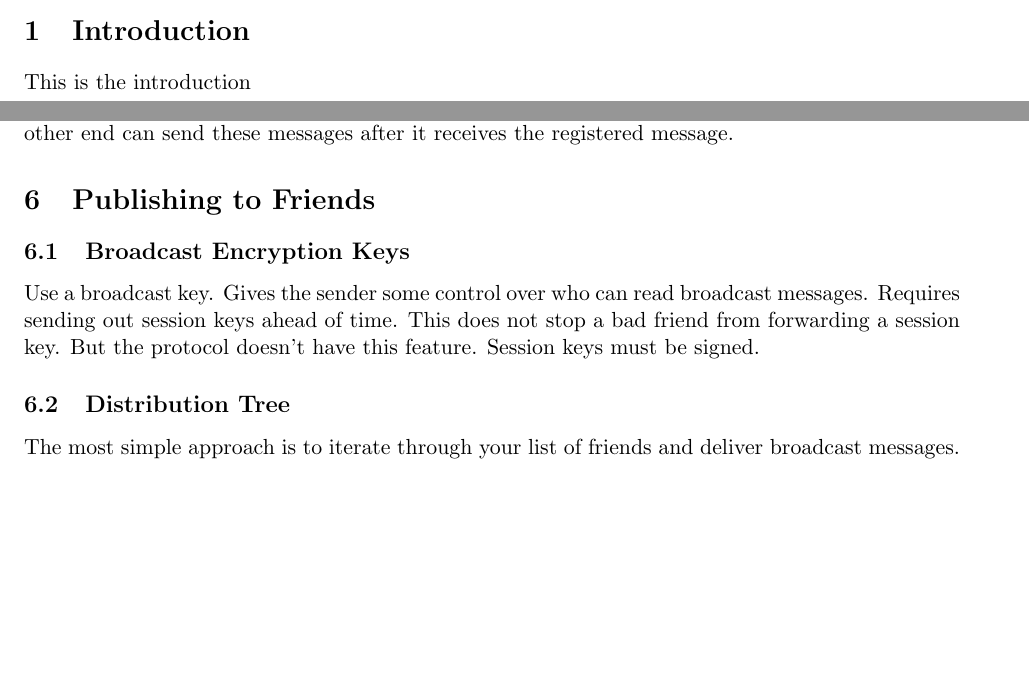
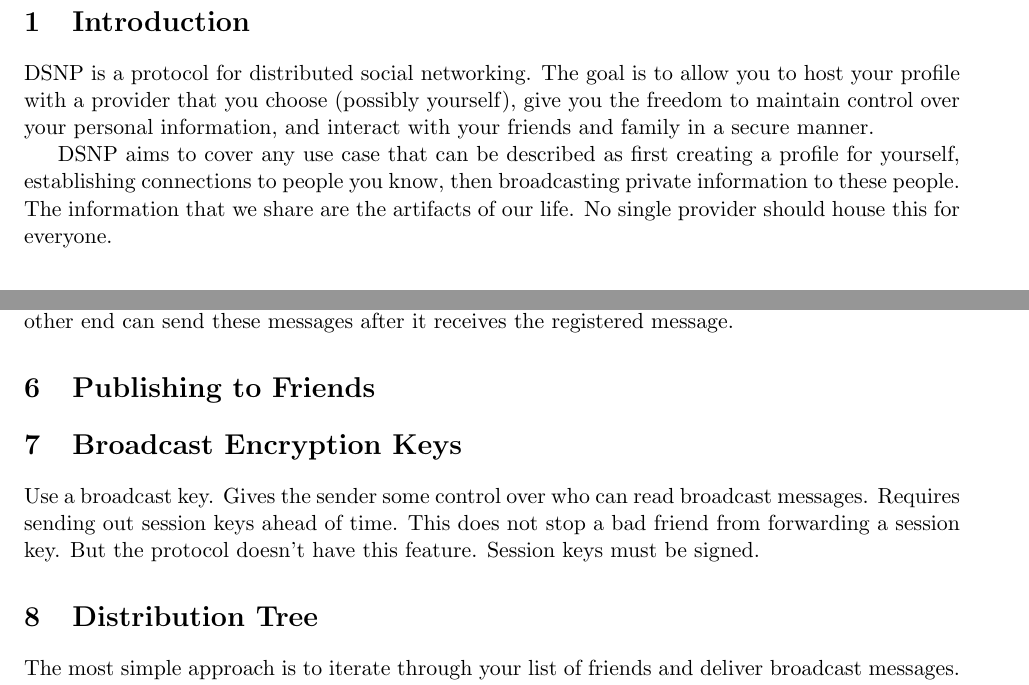
Before and after one commit to DSNP/DSNP, a LaTeX document (doc/dsnp-spec.tex): two parts of pages 1 and 3 of 5 before the commit and two parts of pages 2 and 3 of 5 after it, joined at a grey line, cut so that both start at the same text, the shorter picture padded with empty space. Compiled offline with pdfLaTeX.

Commit message:
Few updates.

```diff
--- a/doc/dsnp-spec.tex
+++ b/doc/dsnp-spec.tex
@@ -117,7 +117,16 @@ OR IN CONNECTION WITH THE USE OR PERFORMANCE OF THIS SOFTWARE.}
 
 \section{Introduction}
 
-This is the introduction
+DSNP is a protocol for distributed social networking. The goal is to allow you
+to host your profile with a provider that you choose (possibly yourself), give
+you the freedom to maintain control over your personal information, and
+interact with your friends and family in a secure manner.
+
+DSNP aims to cover any use case that can be described as first creating a
+profile for yourself, establishing connections to people you know, then
+broadcasting private information to these people. The information that we share
+are the artifacts of our life. No single provider should house this for
+everyone.
 
 \section{Identity Initialization}
 
@@ -196,14 +205,14 @@ send these messages after it receives the registered message.
 
 \section{Publishing to Friends}
 
-\subsection{Broadcast Encryption Keys}
+\section{Broadcast Encryption Keys}
 
 Use a broadcast key. Gives the sender some control over who can read broadcast
 messages. Requires sending out session keys ahead of time. This does not stop a
 bad friend from forwarding a session key. But the protocol doesn't have this
 feature. Session keys must be signed.
 
-\subsection{Distribution Tree}
+\section{Distribution Tree}
 
 The most simple approach is to iterate through your list of friends and deliver
 broadcast messages. However, a large number of friends multiplied by lots of
```
Also changed, not shown: doc/dsnp-spec.tex (10 more changed lines).
